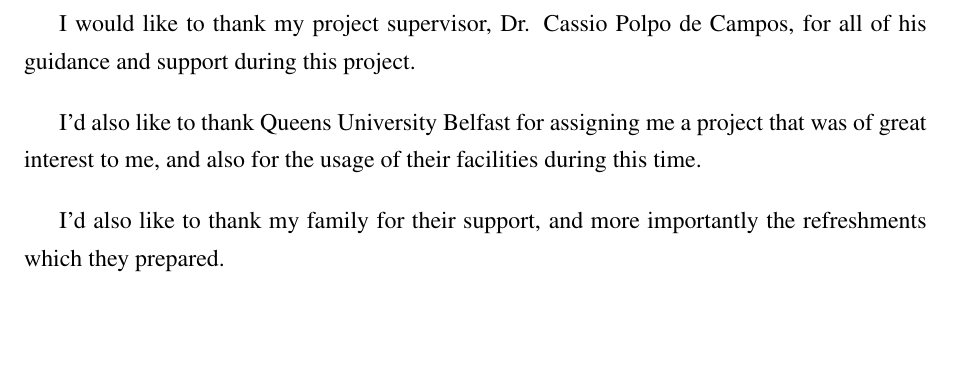
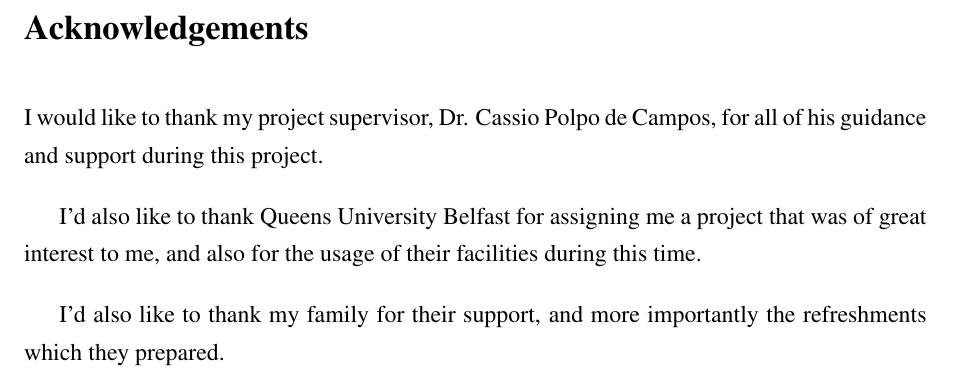
Before and after one commit to Crimack/cdc04, a LaTeX thesis (doc/dissertation/McKee/dissertation.tex, which reads doc/dissertation/McKee/acknowledgements.tex): part of page 3 of 77, cut at the place of the change, the shorter picture padded with empty space. Compiled offline with pdfLaTeX.

Commit message:
Weird formatting error in acknowledgements

```diff
--- a/doc/dissertation/McKee/acknowledgements.tex
+++ b/doc/dissertation/McKee/acknowledgements.tex
@@ -1,8 +1,12 @@
+% Acknowledgements
+\thispagestyle{empty}
+\section*{Acknowledgements}
+
 I would like to thank my project supervisor, Dr. Cassio Polpo de Campos, for all of his guidance
 and support during this project.
 
-I’d also like to thank Queens University Belfast for assigning me a project that was of great
+I'd also like to thank Queens University Belfast for assigning me a project that was of great
 interest to me, and also for the usage of their facilities during this time.
 
-I’d also like to thank my family for their support, and more importantly the refreshments
+I'd also like to thank my family for their support, and more importantly the refreshments
 which they prepared.
```
Also changed, not shown: doc/dissertation/McKee/dissertation.pdf.
